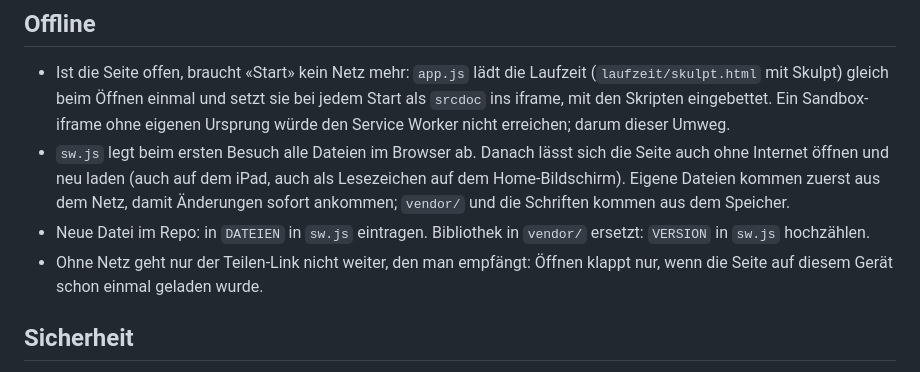
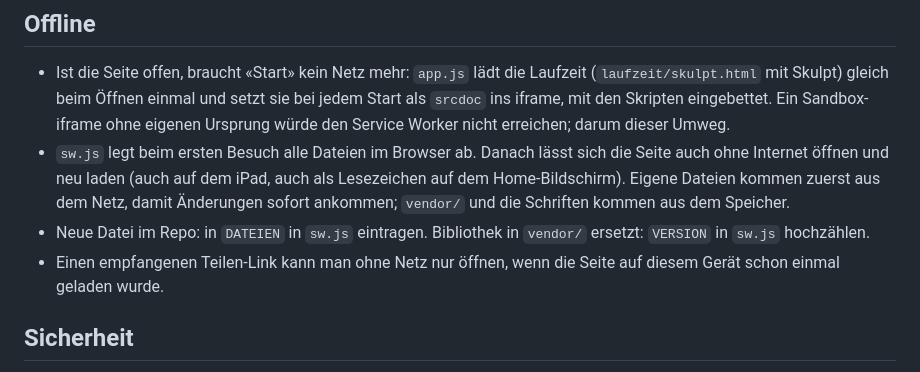
Before and after one commit to masta-nksa/turtle, a Markdown page: README.md, the part around the change. GitHub-like rendering.

Commit message:
README: Satz zum Teilen-Link offline klarer
Co-Authored-By: Claude Opus 5.5 <noreply@anthropic.com>
Claude-Session: https://claude.ai/code/session_01QiZrHCwy1wZKgyT4fNmspf

```diff
--- a/README.md
+++ b/README.md
@@ -68,8 +68,8 @@ Kara, Checks und Turtle liegen unter `masta-nksa.github.io` und teilen sich den
   ankommen; `vendor/` und die Schriften kommen aus dem Speicher.
 - Neue Datei im Repo: in `DATEIEN` in `sw.js` eintragen. Bibliothek in `vendor/` ersetzt:
   `VERSION` in `sw.js` hochzählen.
-- Ohne Netz geht nur der Teilen-Link nicht weiter, den man empfängt: Öffnen klappt nur, wenn
-  die Seite auf diesem Gerät schon einmal geladen wurde.
+- Einen empfangenen Teilen-Link kann man ohne Netz nur öffnen, wenn die Seite auf diesem Gerät
+  schon einmal geladen wurde.
 
 ## Sicherheit
 
```
